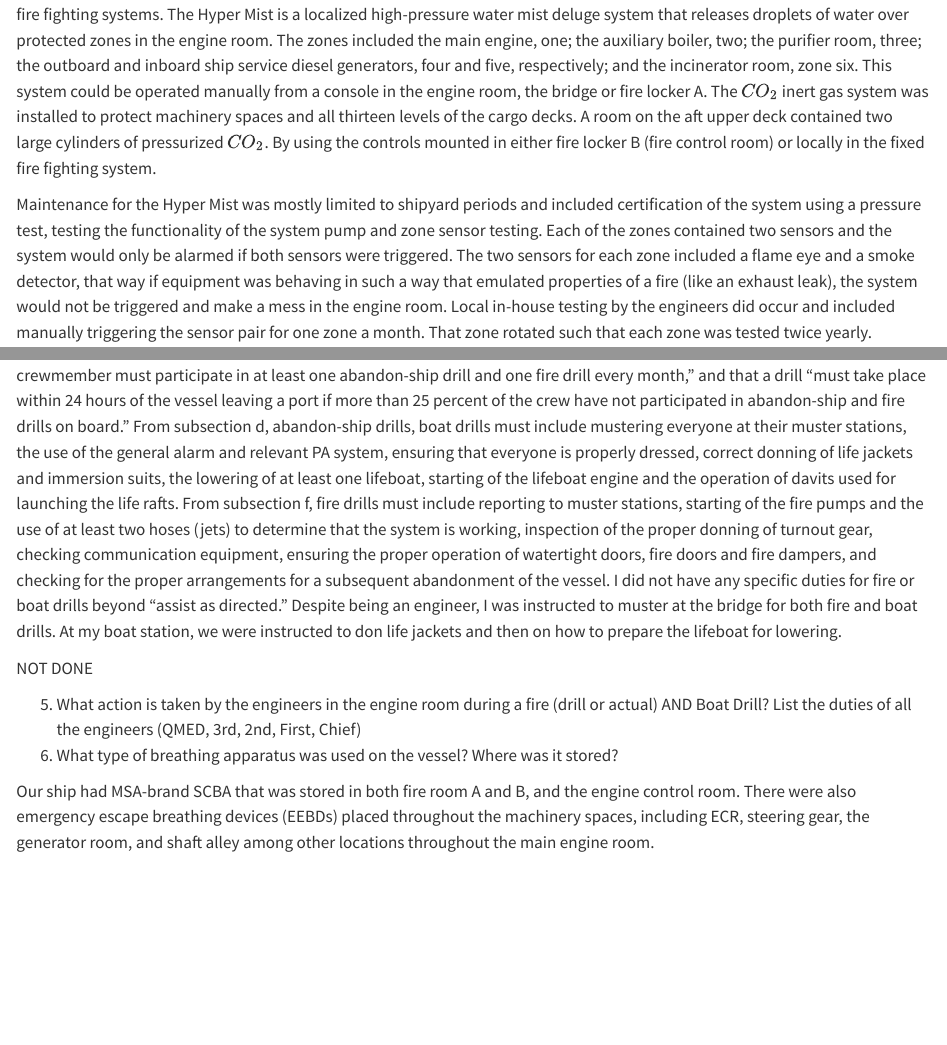
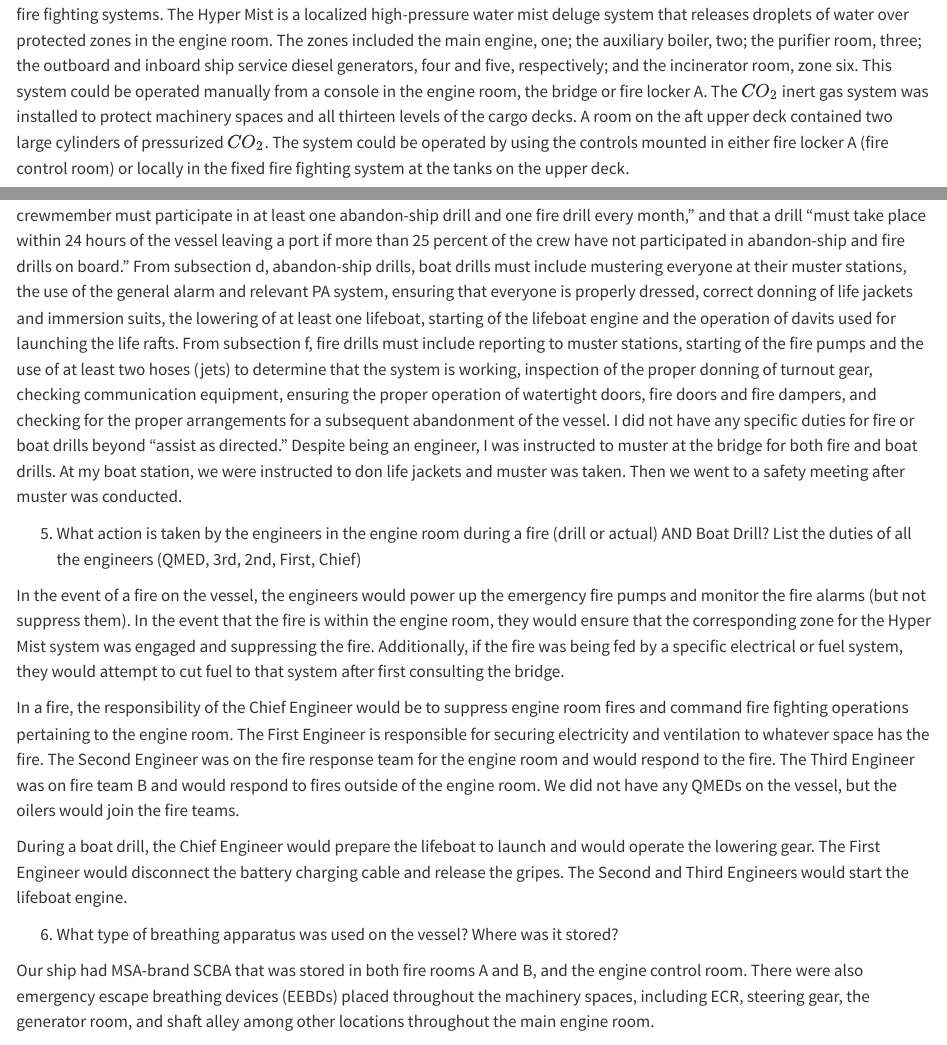
Before and after one commit to CooperParlee/Cadet-Shipping, a Quarto document (Main Report/part1.qmd): the page in a window 1100 px wide, from 630 px down, and a second part further down, joined at a grey line. Rendered offline with R 4.5, knitr and Pandoc in place of Quarto, with nearby package versions.

Commit message:
Updated part 1 and 2 with pictures

```diff
--- a/Main Report/part1.qmd
+++ b/Main Report/part1.qmd
@@ -23,4 +23,4 @@ Dry chemical fire extinguishers (class ABC) were the primary type of fire exting
 
 3.  What type of fixed fire extinguishing systems are installed? Describe the system and explain its operation, protected areas, and maintenance requirements.
 
-There were two main fixed fire extinguishing systems aboard the M/V ARC Independence, the Hyper Mist and the $CO_2$ inert gas fire fighting systems. The Hyper Mist is a localized high-pressure water mist deluge system that releases droplets of water over protected zones in the engine room. The zones included the main engine, one; the auxiliary boiler, two; the purifier room, three; the outboard and inboard ship service diesel generators, four and five, respectively; and the incinerator room, zone six. This system could be operated manually from a console in the engine room, the bridge or fire locker A. The $CO_2$ inert gas system was installed to protect machinery spaces and all thirteen levels of the cargo decks. A room on the aft upper deck contained two large cylinders of pressurized $CO_2$. By using the controls mounted in either fire locker B (fire control room) or locally in the fixed fire fighting system.
+There were two main fixed fire extinguishing systems aboard the M/V ARC Independence, the Hyper Mist and the $CO_2$ inert gas fire fighting systems. The Hyper Mist is a localized high-pressure water mist deluge system that releases droplets of water over protected zones in the engine room. The zones included the main engine, one; the auxiliary boiler, two; the purifier room, three; the outboard and inboard ship service diesel generators, four and five, respectively; and the incinerator room, zone six. This system could be operated manually from a console in the engine room, the bridge or fire locker A. The $CO_2$ inert gas system was installed to protect machinery spaces and all thirteen levels of the cargo decks. A room on the aft upper deck contained two large cylinders of pressurized $CO_2$. The system could be operated by using the controls mounted in either fire locker A (fire control room) or locally in the fixed fire fighting system at the tanks on the upper deck.
@@ -31,14 +41,19 @@ NOT DONE
 
 4.  What are the USCG regulations regarding boat and fire drill? Provide the CFR Reference. What were your assigned duties for Fire AND Boat Drills? What were the instructions you received at your boat station?
 
-US Coast Guard regulations concerning safety drills are listed under CFR 46 § 199.180 Training and drills. It indicates that "Every crewmember must participate in at least one abandon-ship drill and one fire drill every month," and that a drill "must take place within 24 hours of the vessel leaving a port if more than 25 percent of the crew have not participated in abandon-ship and fire drills on board." From subsection d, abandon-ship drills, boat drills must include mustering everyone at their muster stations, the use of the general alarm and relevant PA system, ensuring that everyone is properly dressed, correct donning of life jackets and immersion suits, the lowering of at least one lifeboat, starting of the lifeboat engine and the operation of davits used for launching the life rafts. From subsection f, fire drills must include reporting to muster stations, starting of the fire pumps and the use of at least two hoses (jets) to determine that the system is working, inspection of the proper donning of turnout gear, checking communication equipment, ensuring the proper operation of watertight doors, fire doors and fire dampers, and checking for the proper arrangements for a subsequent abandonment of the vessel. I did not have any specific duties for fire or boat drills beyond "assist as directed." Despite being an engineer, I was instructed to muster at the bridge for both fire and boat drills. At my boat station, we were instructed to don life jackets and then on how to prepare the lifeboat for lowering.
-
-NOT DONE
+US Coast Guard regulations concerning safety drills are listed under CFR 46 § 199.180 Training and drills. It indicates that "Every crewmember must participate in at least one abandon-ship drill and one fire drill every month," and that a drill "must take place within 24 hours of the vessel leaving a port if more than 25 percent of the crew have not participated in abandon-ship and fire drills on board." From subsection d, abandon-ship drills, boat drills must include mustering everyone at their muster stations, the use of the general alarm and relevant PA system, ensuring that everyone is properly dressed, correct donning of life jackets and immersion suits, the lowering of at least one lifeboat, starting of the lifeboat engine and the operation of davits used for launching the life rafts. From subsection f, fire drills must include reporting to muster stations, starting of the fire pumps and the use of at least two hoses (jets) to determine that the system is working, inspection of the proper donning of turnout gear, checking communication equipment, ensuring the proper operation of watertight doors, fire doors and fire dampers, and checking for the proper arrangements for a subsequent abandonment of the vessel. I did not have any specific duties for fire or boat drills beyond "assist as directed." Despite being an engineer, I was instructed to muster at the bridge for both fire and boat drills. At my boat station, we were instructed to don life jackets and muster was taken. Then we went to a safety meeting after muster was conducted.
 
 5.  What action is taken by the engineers in the engine room during a fire (drill or actual) AND Boat Drill? List the duties of all the engineers (QMED, 3rd, 2nd, First, Chief)
+
+In the event of a fire on the vessel, the engineers would power up the emergency fire pumps and monitor the fire alarms (but not suppress them). In the event that the fire is within the engine room, they would ensure that the corresponding zone for the Hyper Mist system was engaged and suppressing the fire. Additionally, if the fire was being fed by a specific electrical or fuel system, they would attempt to cut fuel to that system after first consulting the bridge.
+
+In a fire, the responsibility of the Chief Engineer would be to suppress engine room fires and command fire fighting operations pertaining to the engine room. The First Engineer is responsible for securing electricity and ventilation to whatever space has the fire. The Second Engineer was on the fire response team for the engine room and would respond to the fire. The Third Engineer was on fire team B and would respond to fires outside of the engine room. We did not have any QMEDs on the vessel, but the oilers would join the fire teams.
+
+During a boat drill, the Chief Engineer would prepare the lifeboat to launch and would operate the lowering gear. The First Engineer would disconnect the battery charging cable and release the gripes. The Second and Third Engineers would start the lifeboat engine.
+
 6.  What type of breathing apparatus was used on the vessel? Where was it stored?
 
-Our ship had MSA-brand SCBA that was stored in both fire room A and B, and the engine control room. There were also emergency escape breathing devices (EEBDs) placed throughout the machinery spaces, including ECR, steering gear, the generator room, and shaft alley among other locations throughout the main engine room.
+Our ship had MSA-brand SCBA that was stored in both fire rooms A and B, and the engine control room. There were also emergency escape breathing devices (EEBDs) placed throughout the machinery spaces, including ECR, steering gear, the generator room, and shaft alley among other locations throughout the main engine room.
 
 7.  List and describe the safety equipment you received instructions about.
 
```
Also changed, not shown: Main Report/part2.qmd (+2 -0 lines), Main Report/part1.qmd (12 more changed lines), 7 other files.
